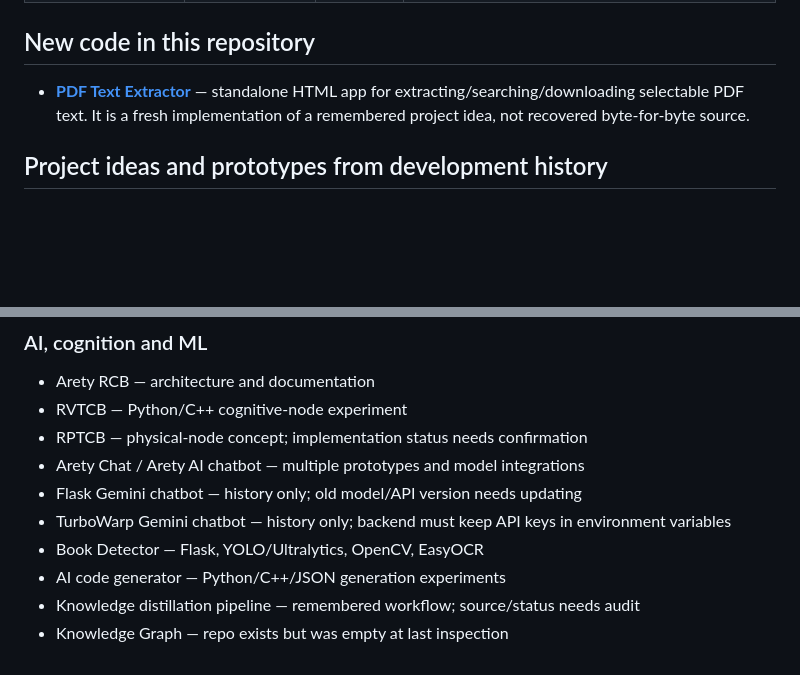
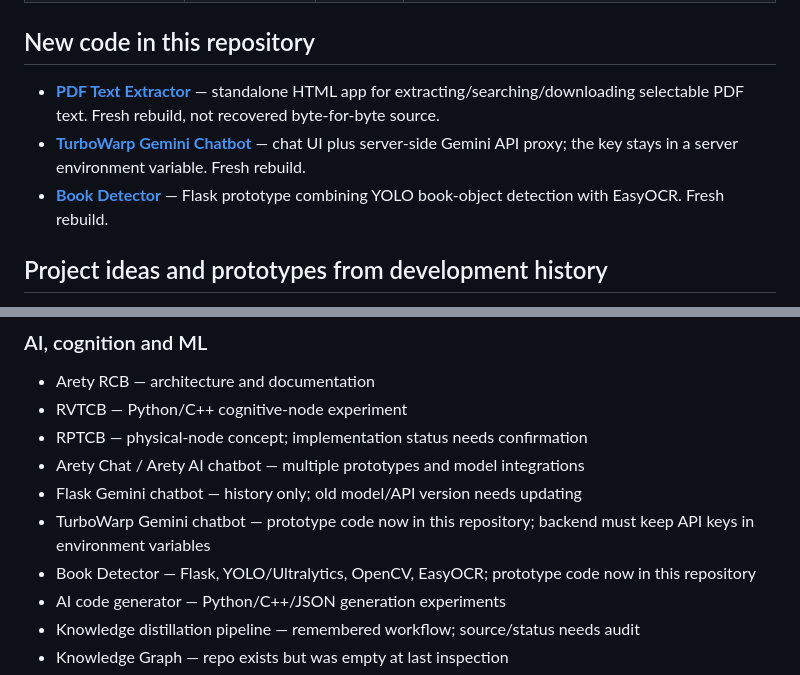
Before and after one commit to Arety30/Arety30, a Markdown page: PROJECTS.md, 2 parts joined by grey strips. Rendered like a GitHub page; blank space fills up the shorter version.

Commit message:
Update inventory with rebuilt prototypes

```diff
--- a/PROJECTS.md
+++ b/PROJECTS.md
@@ -17,7 +17,9 @@ This index separates code that is already in GitHub from projects remembered fro
 
 ## New code in this repository
 
-- **[PDF Text Extractor](projects/pdf-text-extractor/)** — standalone HTML app for extracting/searching/downloading selectable PDF text. It is a fresh implementation of a remembered project idea, not recovered byte-for-byte source.
+- **[PDF Text Extractor](projects/pdf-text-extractor/)** — standalone HTML app for extracting/searching/downloading selectable PDF text. Fresh rebuild, not recovered byte-for-byte source.
+- **[TurboWarp Gemini Chatbot](projects/turbowarp-gemini-chatbot/)** — chat UI plus server-side Gemini API proxy; the key stays in a server environment variable. Fresh rebuild.
+- **[Book Detector](projects/book-detector/)** — Flask prototype combining YOLO book-object detection with EasyOCR. Fresh rebuild.
 
 ## Project ideas and prototypes from development history
 
@@ -29,8 +31,8 @@ These are organized for follow-up. Entries marked *history only* need their orig
 - RPTCB — physical-node concept; implementation status needs confirmation
 - Arety Chat / Arety AI chatbot — multiple prototypes and model integrations
 - Flask Gemini chatbot — history only; old model/API version needs updating
-- TurboWarp Gemini chatbot — history only; backend must keep API keys in environment variables
-- Book Detector — Flask, YOLO/Ultralytics, OpenCV, EasyOCR
+- TurboWarp Gemini chatbot — prototype code now in this repository; backend must keep API keys in environment variables
+- Book Detector — Flask, YOLO/Ultralytics, OpenCV, EasyOCR; prototype code now in this repository
 - AI code generator — Python/C++/JSON generation experiments
 - Knowledge distillation pipeline — remembered workflow; source/status needs audit
 - Knowledge Graph — repo exists but was empty at last inspection
```
